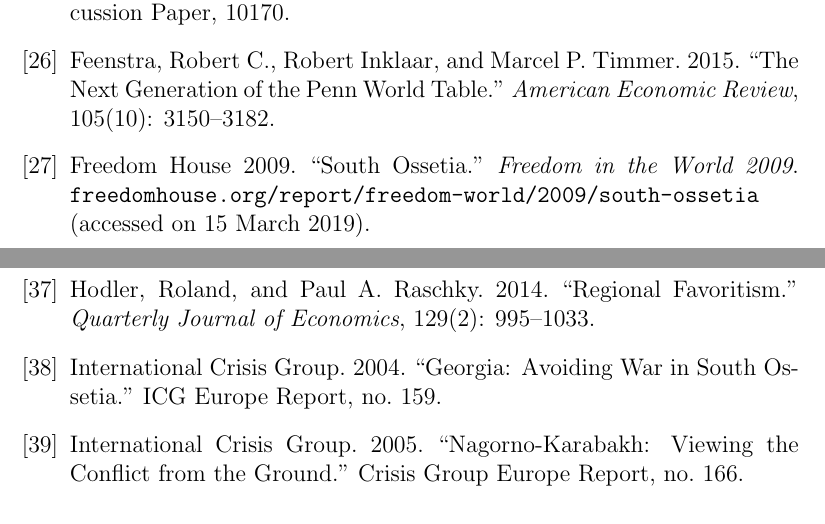
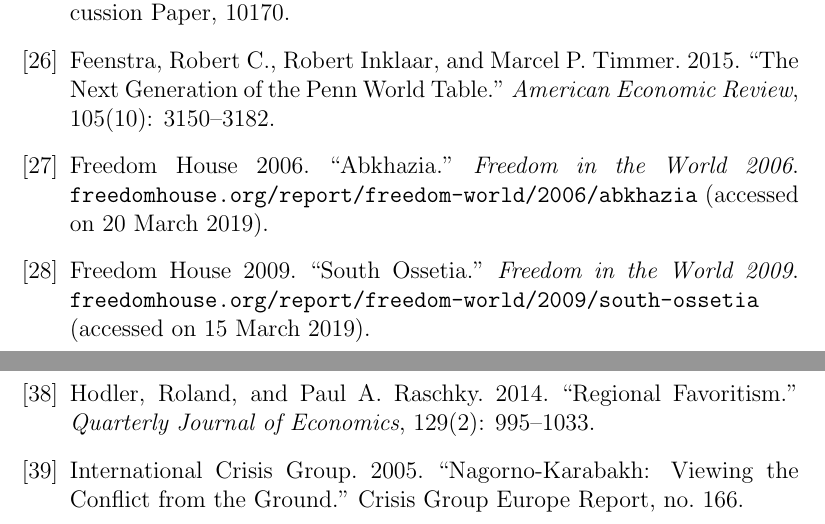
Before and after one commit to mkudamatsu/unrecognized-states, a LaTeX paper (paper/paper.tex): two parts of pages 19 and 20 of 32, joined at a grey line, cut so that both start at the same text. Compiled offline with pdfLaTeX.

Commit message:
Add and remove references for the background section #51

```diff
--- a/paper/paper.tex
+++ b/paper/paper.tex
@@ -535,6 +535,7 @@
 \bibitem{} de Waal, Thomas. 2013. \textit{Black Garden: Armenia and Azerbaijan through Peace and War} (Revised Edition). New York: New York University Press.
 \bibitem{} Dreher, Axel, Andreas Fuchs, Roland Hodler, Bradley C. Parks, Paul A. Raschky, and Michael J. Tierney. 2015. ``Aid on Demand: African Leaders and the Geography of China?s Foreign Assistance.'' CEPR Discussion Paper, 10170.
 \bibitem{} Feenstra, Robert C., Robert Inklaar, and Marcel P. Timmer. 2015. ``The Next Generation of the Penn World Table.'' \textit{American Economic Review}, 105(10): 3150--3182.
+\bibitem{} Freedom House 2006. ``Abkhazia.'' \textit{Freedom in the World 2006}. \verb!freedomhouse.org/report/freedom-world/2006/abkhazia! (accessed on 20 March 2019).
 \bibitem{} Freedom House 2009. ``South Ossetia.'' \textit{Freedom in the World 2009}. \verb!freedomhouse.org/report/freedom-world/2009/south-ossetia! (accessed on 15 March 2019).
 \bibitem{} Freedom House 2011. ``South Ossetia.'' \textit{Freedom in the World 2009}. \verb!freedomhouse.org/report/freedom-world/2011/south-ossetia! (accessed on 15 March 2019).
 \bibitem{} Freedom House 2012. ``South Ossetia.'' \textit{Freedom in the World 2012}. \verb!freedomhouse.org/report/freedom-world/2012/south-ossetia! (accessed on 15 March 2019).
@@ -546,7 +547,6 @@
 \bibitem{} Hewitt, B.G. 1993. ``Abkhazia: A Problem of Identity and Ownership.'' \textit{Central Asian Survey}, 12(3): 267--323.
 \bibitem{} Hirose, Yoko. 2014. \textit{The Unrecognized States in the World without Hegemony}, Tokyo: NHK Publication (in Japanese).
 \bibitem{} Hodler, Roland, and Paul A. Raschky. 2014. ``Regional Favoritism.'' \textit{Quarterly Journal of Economics}, 129(2): 995--1033.
-\bibitem{} International Crisis Group. 2004. ``Georgia: Avoiding War in South Ossetia.'' ICG Europe Report, no.\ 159.
 \bibitem{} International Crisis Group. 2005. ``Nagorno-Karabakh: Viewing the Conflict from the Ground.'' Crisis Group Europe Report, no.\ 166.
 \bibitem{} International Crisis Group. 2010. ``Abkhazia: Deepening Dependence.'' Crisis Group Europe Report, no.\ 202.
 \bibitem{} International Institute for Strategic Studies. 2000. ``NATO and Non-NATO Europe.'' \textit{Military Balances}, 100: 35--108.
```
